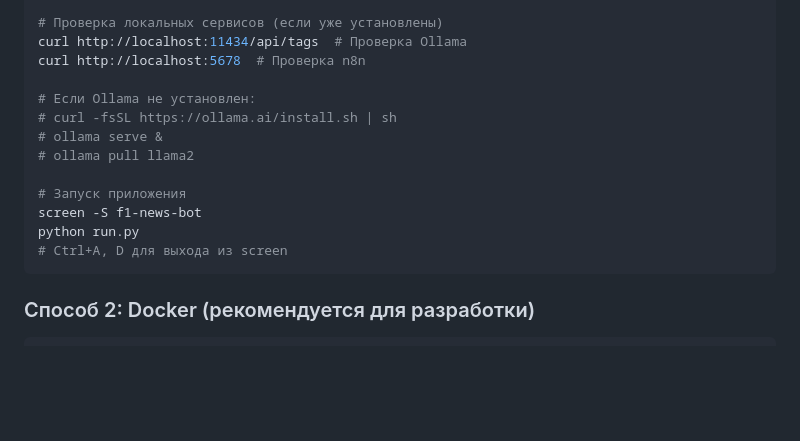
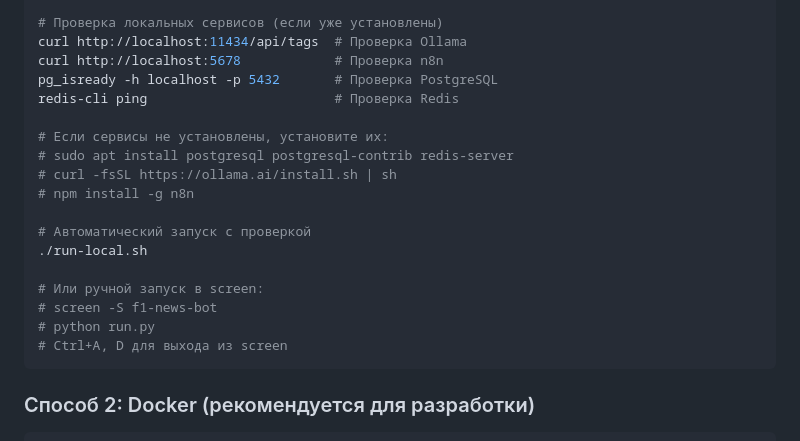
Before and after one commit to scroodge/f1-news-bot, a Markdown page: README.md, the part around the change. GitHub-like rendering; blank space fills up the shorter version.

Commit message:
Add fully local deployment option for existing services
- Created docker-compose-minimal.yml for Redis + F1 News Bot only
- Added run-local.sh script for automatic local deployment
- Added health checks for all local services (PostgreSQL, Redis, Ollama, n8n)
- Updated README with fully local deployment instructions
- Added automatic service validation before startup
- Optimized for servers with existing PostgreSQL, Redis, Ollama, n8n

````diff
--- a/README.md
+++ b/README.md
@@ -58,16 +58,21 @@ pip install -r requirements.txt
 
 # Проверка локальных сервисов (если уже установлены)
 curl http://localhost:11434/api/tags  # Проверка Ollama
-curl http://localhost:5678  # Проверка n8n
+curl http://localhost:5678            # Проверка n8n
+pg_isready -h localhost -p 5432       # Проверка PostgreSQL
+redis-cli ping                        # Проверка Redis
 
-# Если Ollama не установлен:
+# Если сервисы не установлены, установите их:
+# sudo apt install postgresql postgresql-contrib redis-server
 # curl -fsSL https://ollama.ai/install.sh | sh
-# ollama serve &
-# ollama pull llama2
+# npm install -g n8n
 
-# Запуск приложения
-screen -S f1-news-bot
-python run.py
+# Автоматический запуск с проверкой
+./run-local.sh
+
+# Или ручной запуск в screen:
+# screen -S f1-news-bot
+# python run.py
 # Ctrl+A, D для выхода из screen
 ```
 
````
